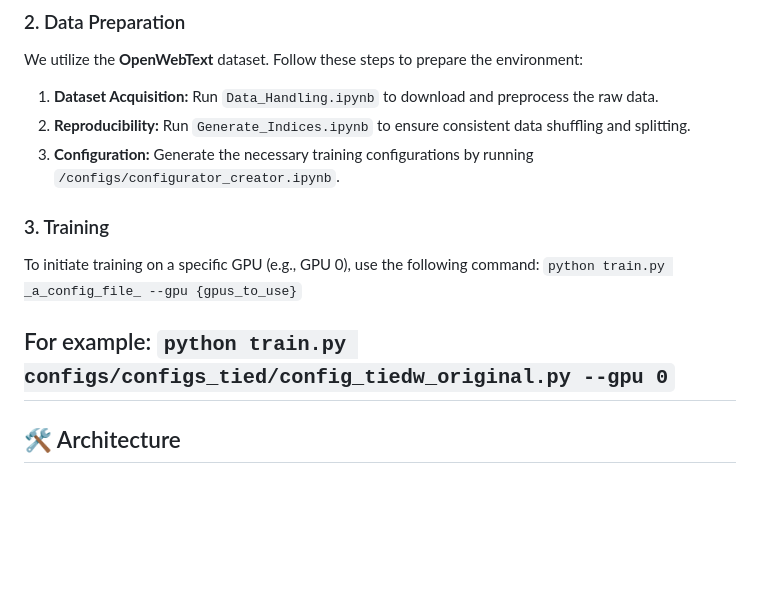
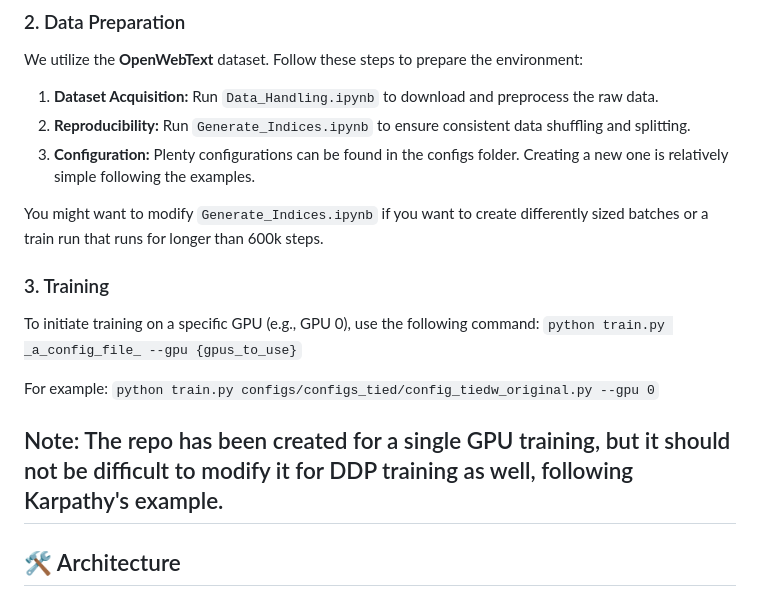
Before and after one commit to 25simsa1/1beyond_query_linearity, a Markdown page: README.md, the part around the change. Drawn GitHub-style; blank space fills up the shorter version.

Commit message:
Revise README with configuration details and training notes
Updated the configuration instructions and added notes on batch sizes and GPU training.

```diff
--- a/README.md
+++ b/README.md
@@ -17,7 +17,9 @@ You can explore the losses using `explore losses.ipynb`
 We utilize the **OpenWebText** dataset. Follow these steps to prepare the environment:
 1. **Dataset Acquisition:** Run `Data_Handling.ipynb` to download and preprocess the raw data.
 2. **Reproducibility:** Run `Generate_Indices.ipynb` to ensure consistent data shuffling and splitting.
-3. **Configuration:** Generate the necessary training configurations by running `/configs/configurator_creator.ipynb`.
+3. **Configuration:** Plenty configurations can be found in the configs folder. Creating a new one is relatively simple following the examples.
+
+You might want to modify `Generate_Indices.ipynb` if you want to create differently sized batches or a train run that runs for longer than 600k steps.
 ### 3. Training
 
 To initiate training on a specific GPU (e.g., GPU 0), use the following command:
@@ -25,6 +27,8 @@ To initiate training on a specific GPU (e.g., GPU 0), use the following command:
 
 For example:
 `python train.py configs/configs_tied/config_tiedw_original.py --gpu 0`
+
+Note: The repo has been created for a single GPU training, but it should not be difficult to modify it for DDP training as well, following Karpathy's example.
 ---
 ## 🛠 Architecture
 
```
